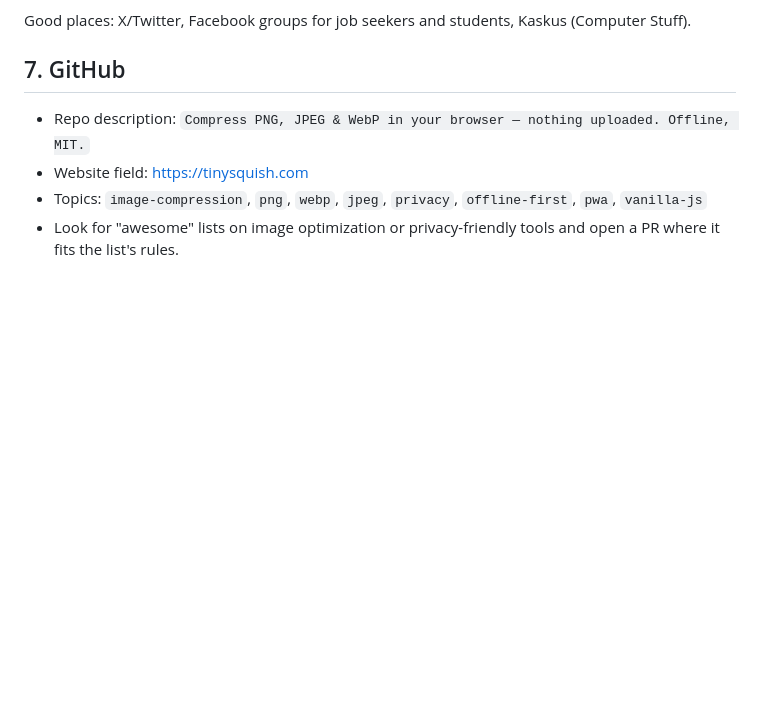
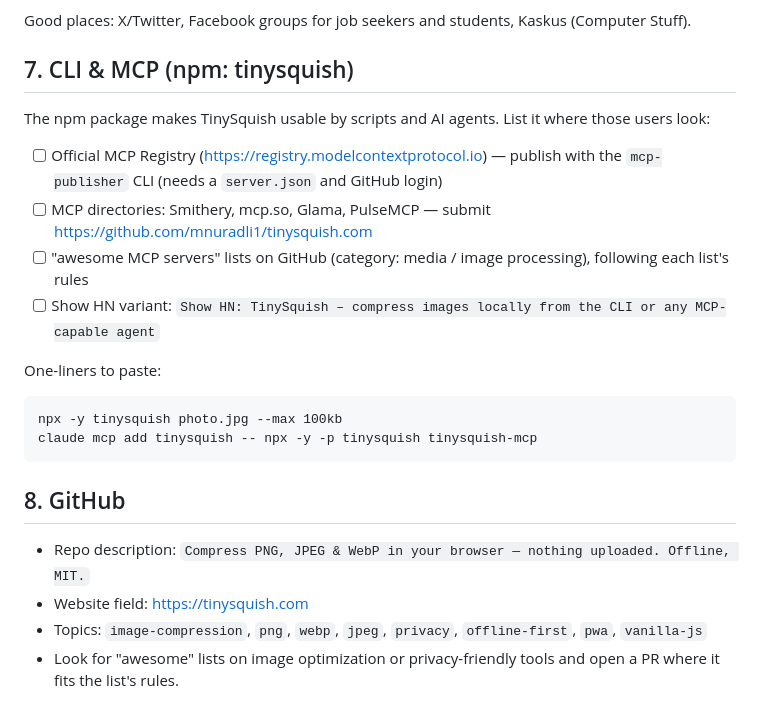
Before and after one commit to mnuradli1/tinysquish.com, a Markdown page: docs/launch.md, the part around the change. Drawn GitHub-style; blank space fills up the shorter version.

Commit message:
docs: launch kit untuk paket npm tinysquish dan MCP server
Co-Authored-By: Claude Opus 5.5 <noreply@anthropic.com>

````diff
--- a/docs/launch.md
+++ b/docs/launch.md
@@ -68,7 +68,24 @@ Body (adapt per sub): two or three sentences on why, the max-size mode, the benc
 
 Good places: X/Twitter, Facebook groups for job seekers and students, Kaskus (Computer Stuff).
 
-## 7. GitHub
+## 7. CLI & MCP (npm: tinysquish)
+
+The npm package makes TinySquish usable by scripts and AI agents. List it where those users look:
+
+- [ ] Official MCP Registry (https://registry.modelcontextprotocol.io) — publish with the `mcp-publisher` CLI
+      (needs a `server.json` and GitHub login)
+- [ ] MCP directories: Smithery, mcp.so, Glama, PulseMCP — submit https://github.com/mnuradli1/tinysquish.com
+- [ ] "awesome MCP servers" lists on GitHub (category: media / image processing), following each list's rules
+- [ ] Show HN variant: `Show HN: TinySquish – compress images locally from the CLI or any MCP-capable agent`
+
+One-liners to paste:
+
+```
+npx -y tinysquish photo.jpg --max 100kb
+claude mcp add tinysquish -- npx -y -p tinysquish tinysquish-mcp
+```
+
+## 8. GitHub
 
 - Repo description: `Compress PNG, JPEG & WebP in your browser — nothing uploaded. Offline, MIT.`
 - Website field: https://tinysquish.com
````
